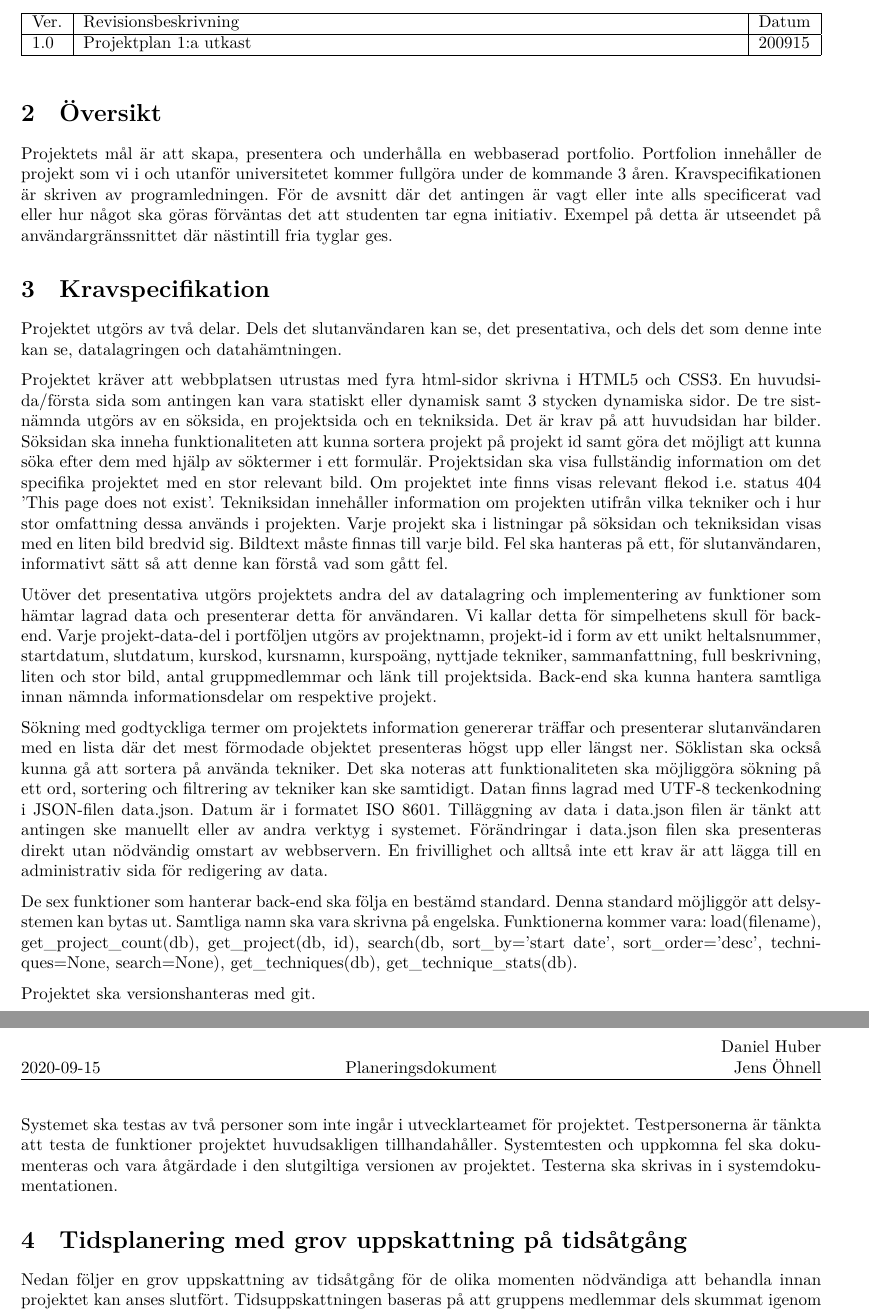
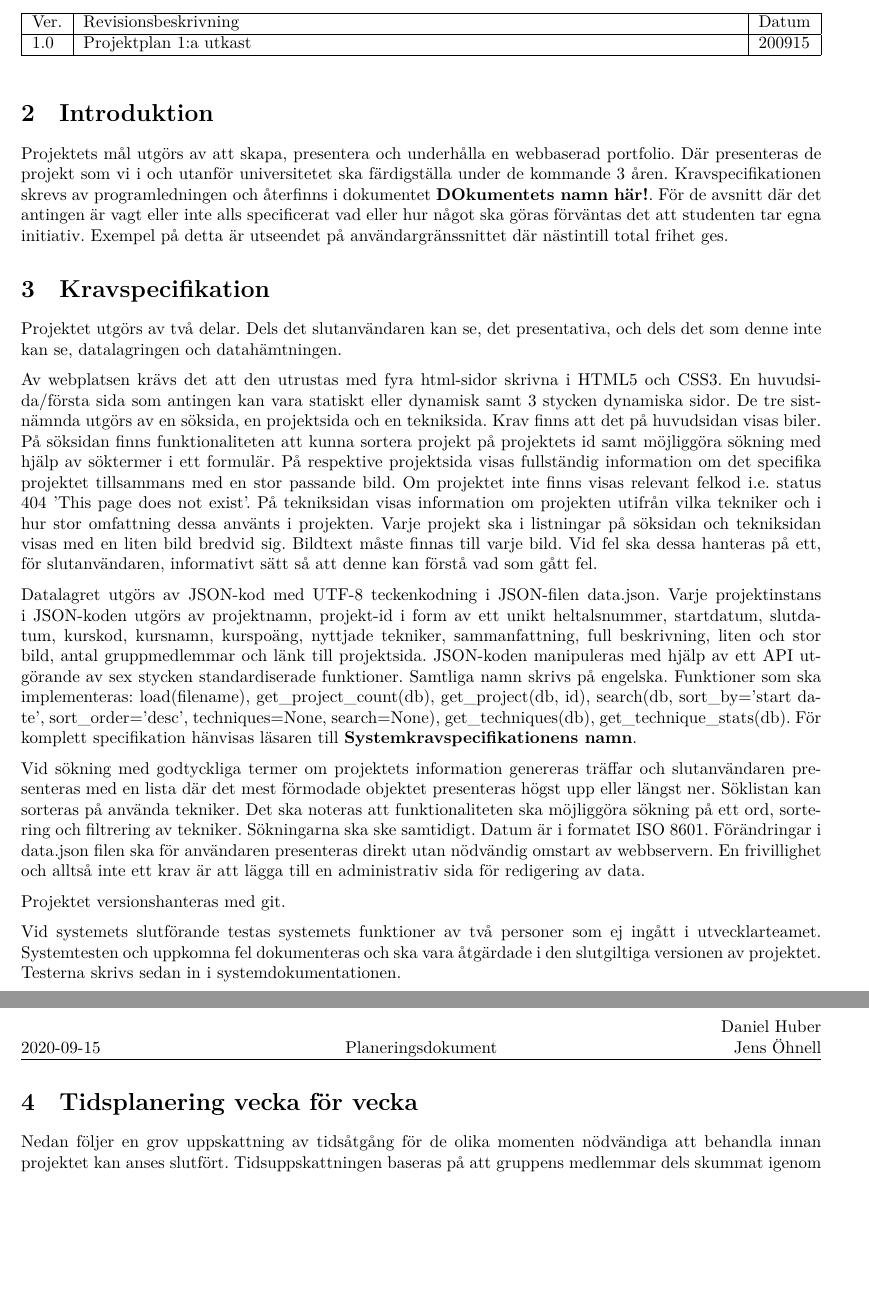
Before and after one commit to DanielFredrikBerg/TDP003_Python3_Flask, a LaTeX document (Documents/Projektplan.tex): two parts of pages 2 and 3 of 4, joined at a grey line, cut so that both start at the same text, the shorter picture padded with empty space. Compiled offline with XeLaTeX.

Commit message:
Rewritten project document in passive form

```diff
--- a/Documents/Projektplan.tex
+++ b/Documents/Projektplan.tex
@@ -25,27 +25,26 @@ Ver. & Revisionsbeskrivning & Datum \\\hline
 \end{table}
 
 
-\section{Översikt}
-Projektets mål är att skapa, presentera och underhålla en webbaserad portfolio. Portfolion innehåller de projekt som vi i och utanför universitetet kommer fullgöra under de kommande 3 åren. Kravspecifikationen är skriven av programledningen. För de avsnitt där det antingen är vagt eller inte alls specificerat vad eller hur något ska göras förväntas det att studenten tar egna initiativ. Exempel på detta är utseendet på användargränssnittet där nästintill fria tyglar ges.
+\section{Introduktion}
+Projektets mål utgörs av att skapa, presentera och underhålla en webbaserad portfolio. Där presenteras de projekt som vi i och utanför universitetet ska färdigställa under de kommande 3 åren. Kravspecifikationen skrevs av programledningen och återfinns i dokumentet \textbf{DOkumentets namn här!}. För de avsnitt där det antingen är vagt eller inte alls specificerat vad eller hur något ska göras förväntas det att studenten tar egna initiativ. Exempel på detta är utseendet på användargränssnittet där nästintill total frihet ges.
 
 
 \section{Kravspecifikation}
 Projektet utgörs av två delar. Dels det slutanvändaren kan se, det presentativa, och dels det som denne inte kan se, datalagringen och datahämtningen.
 
-Projektet kräver att webbplatsen utrustas med fyra html-sidor skrivna i HTML5 och CSS3. En huvudsida/första sida som antingen kan vara statiskt eller dynamisk samt 3 stycken dynamiska sidor. De tre sistnämnda utgörs av en söksida, en projektsida och en tekniksida. Det är krav på att huvudsidan har bilder. Söksidan ska inneha funktionaliteten att kunna sortera projekt på projekt id samt göra det möjligt att kunna söka efter dem med hjälp av söktermer i ett formulär. Projektsidan ska visa fullständig information om det specifika projektet med en stor relevant bild. Om projektet inte finns visas relevant flekod i.e. status 404 'This page does not exist'. Tekniksidan innehåller information om projekten utifrån vilka tekniker och i hur stor omfattning dessa används i projekten. Varje projekt ska i listningar på söksidan och tekniksidan visas med en liten bild bredvid sig. Bildtext måste finnas till varje bild. Fel ska hanteras på ett, för slutanvändaren, informativt sätt så att denne kan förstå vad som gått fel.
+Av webplatsen krävs det att den utrustas med fyra html-sidor skrivna i HTML5 och CSS3. En huvudsida/första sida som antingen kan vara statiskt eller dynamisk samt 3 stycken dynamiska sidor. De tre sistnämnda utgörs av en söksida, en projektsida och en tekniksida. Krav finns att det på huvudsidan visas biler. På söksidan finns funktionaliteten att kunna sortera projekt på projektets id samt möjliggöra sökning med hjälp av söktermer i ett formulär. På respektive projektsida visas fullständig information om det specifika projektet tillsammans med en stor passande bild. Om projektet inte finns visas relevant felkod i.e. status 404 'This page does not exist'. På tekniksidan visas information om projekten utifrån vilka tekniker och i hur stor omfattning dessa använts i projekten. Varje projekt ska i listningar på söksidan och tekniksidan visas med en liten bild bredvid sig. Bildtext måste finnas till varje bild. Vid fel ska dessa hanteras på ett, för slutanvändaren, informativt sätt så att denne kan förstå vad som gått fel.
 
-Utöver det presentativa utgörs projektets andra del av datalagring och implementering av funktioner som hämtar lagrad data och presenterar detta för användaren. Vi kallar detta för simpelhetens skull för back-end. Varje projekt-data-del i portföljen utgörs av projektnamn, projekt-id i form av ett unikt heltalsnummer, startdatum, slutdatum, kurskod, kursnamn, kurspoäng, nyttjade tekniker, sammanfattning, full beskrivning, liten och stor bild, antal gruppmedlemmar och länk till projektsida. Back-end ska kunna hantera samtliga innan nämnda informationsdelar om respektive projekt.
+Datalagret utgörs av JSON-kod med UTF-8 teckenkodning i JSON-filen data.json. Varje projektinstans i JSON-koden utgörs av projektnamn, projekt-id i form av ett unikt heltalsnummer, startdatum, slutdatum, kurskod, kursnamn, kurspoäng, nyttjade tekniker, sammanfattning, full beskrivning, liten och stor bild, antal gruppmedlemmar och länk till projektsida. JSON-koden manipuleras med hjälp av ett API utgörande av sex stycken standardiserade funktioner. Samtliga namn skrivs på engelska. Funktioner som ska implementeras: load(filename), get\_project\_count(db), get\_project(db, id), search(db, sort\_by='start date', sort\_order='desc', techniques=None, search=None), get\_techniques(db), get\_technique\_stats(db). För komplett specifikation hänvisas läsaren till \textbf{Systemkravspecifikationens namn}.
 
-Sökning med godtyckliga termer om projektets information genererar träffar och presenterar slutanvändaren med en lista där det mest förmodade objektet presenteras högst upp eller längst ner. Söklistan ska också kunna gå att sortera på använda tekniker. Det ska noteras att funktionaliteten ska möjliggöra sökning på ett ord, sortering och filtrering av tekniker kan ske samtidigt. Datan finns lagrad med UTF-8 teckenkodning i JSON-filen data.json. Datum är i formatet ISO 8601. Tilläggning av data i data.json filen är tänkt att antingen ske manuellt eller av andra verktyg i systemet. Förändringar i data.json filen ska presenteras direkt utan nödvändig omstart av webbservern. En frivillighet och alltså inte ett krav är att lägga till en administrativ sida för redigering av data.
+Vid sökning med godtyckliga termer om projektets information genereras träffar och slutanvändaren presenteras med en lista där det mest förmodade objektet presenteras högst upp eller längst ner. Söklistan kan sorteras på använda tekniker. Det ska noteras att funktionaliteten ska möjliggöra sökning på ett ord, sortering och filtrering av tekniker. Sökningarna ska ske samtidigt. Datum är i formatet ISO 8601. Förändringar i data.json filen ska för användaren presenteras direkt utan nödvändig omstart av webbservern. En frivillighet och alltså inte ett krav är att lägga till en administrativ sida för redigering av data.
 
-De sex funktioner som hanterar back-end ska följa en bestämd standard. Denna standard möjliggör att delsystemen kan bytas ut. Samtliga namn ska vara skrivna på engelska. Funktionerna kommer vara: load(filename), get\_project\_count(db), get\_project(db, id), search(db, sort\_by='start date', sort\_order='desc', techniques=None, search=None), get\_techniques(db), get\_technique\_stats(db).
+Projektet versionshanteras med git.
 
-Projektet ska versionshanteras med git.
-
-Systemet ska testas av två personer som inte ingår i utvecklarteamet för projektet. Testpersonerna är tänkta att testa de funktioner projektet huvudsakligen tillhandahåller. Systemtesten och uppkomna fel ska dokumenteras och vara åtgärdade i den slutgiltiga versionen av projektet. Testerna ska skrivas in i systemdokumentationen.
+Vid systemets slutförande testas systemets funktioner av två personer som ej ingått i utvecklarteamet. Systemtesten och uppkomna fel dokumenteras och ska vara åtgärdade i den slutgiltiga versionen av projektet. Testerna skrivs sedan in i systemdokumentationen.
 
 
-\section{Tidsplanering med grov uppskattning på tidsåtgång}
+\section{Tidsplanering vecka för vecka}
+
 Nedan följer en grov uppskattning av tidsåtgång för de olika momenten nödvändiga att behandla innan projektet kan anses slutfört. Tidsuppskattningen baseras på att gruppens medlemmar dels skummat igenom innehållet för respektive ämne och sedan efter diskussion kommit fram till en förväntad tidsåtgång för att bemästra sagt ämne. Uppskattningen anses vara grov då det utgås ifrån nuvarande kunskap idag (2020-09-09).
 
 \subsection{Schema/Deadlines}
```
Also changed, not shown: Documents/Projektplan.pdf (added).
